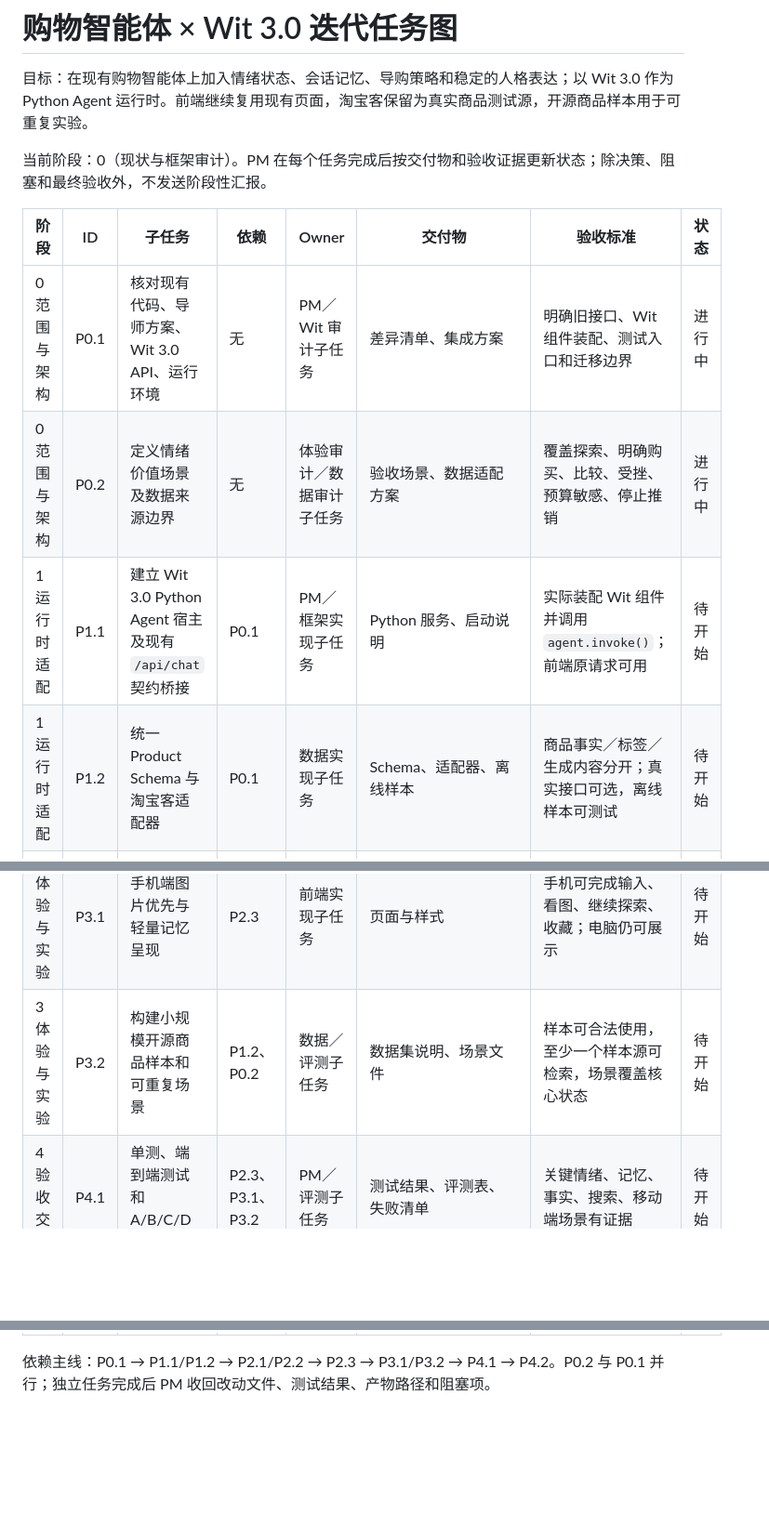
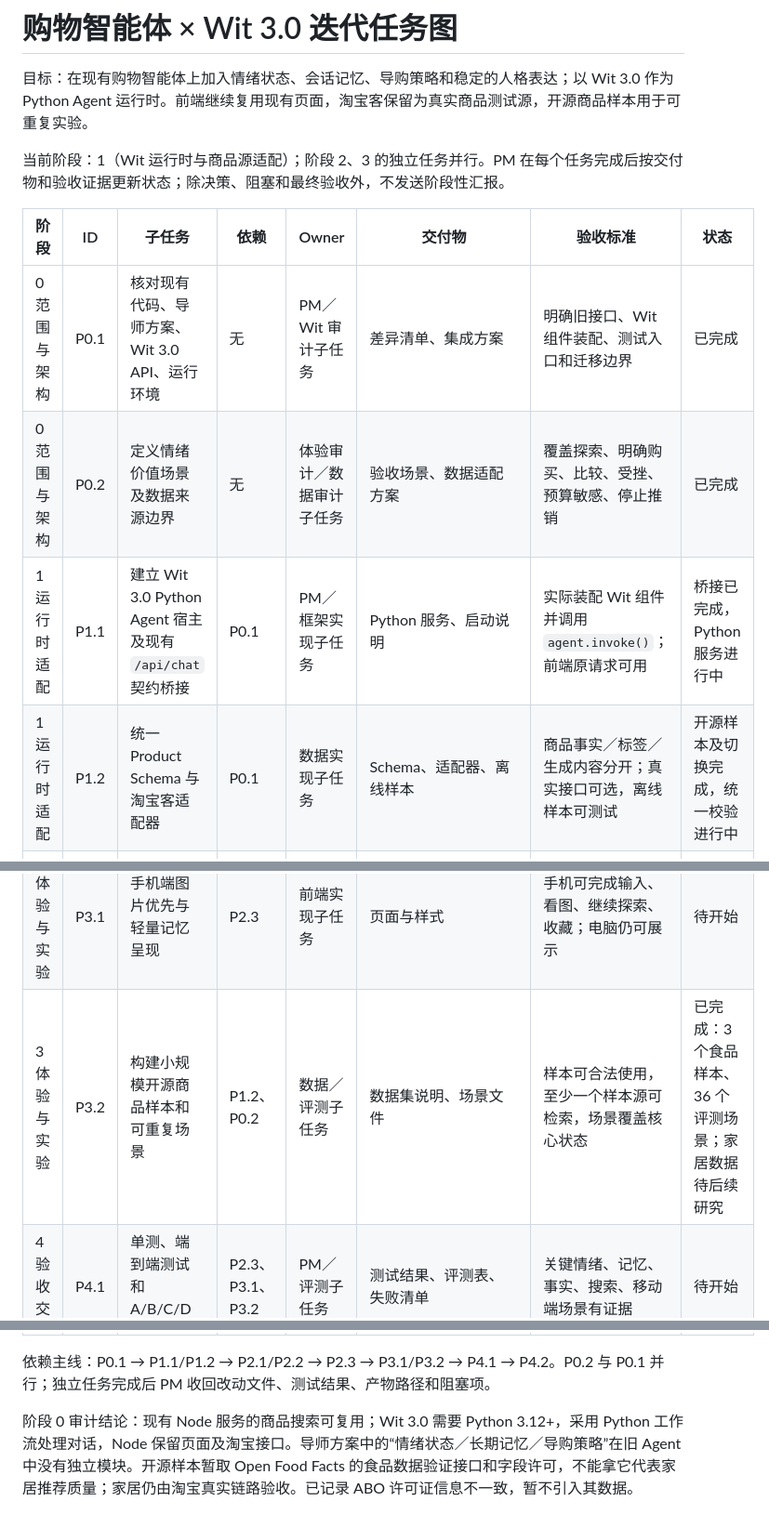
Before and after one commit to iamroxy-0604/shopping, a Markdown page: 购物智能体_Wit3迭代任务图.md, 3 parts joined by grey strips. Shown at 93% size. GitHub-like rendering; blank space fills up the shorter version.

Commit message:
docs: update Wit iteration task status after architecture audit

```diff
--- a/购物智能体_Wit3迭代任务图.md
+++ b/购物智能体_Wit3迭代任务图.md
@@ -2,20 +2,22 @@
 
 目标：在现有购物智能体上加入情绪状态、会话记忆、导购策略和稳定的人格表达；以 Wit 3.0 作为 Python Agent 运行时。前端继续复用现有页面，淘宝客保留为真实商品测试源，开源商品样本用于可重复实验。
 
-当前阶段：0（现状与框架审计）。PM 在每个任务完成后按交付物和验收证据更新状态；除决策、阻塞和最终验收外，不发送阶段性汇报。
+当前阶段：1（Wit 运行时与商品源适配）；阶段 2、3 的独立任务并行。PM 在每个任务完成后按交付物和验收证据更新状态；除决策、阻塞和最终验收外，不发送阶段性汇报。
 
 | 阶段 | ID | 子任务 | 依赖 | Owner | 交付物 | 验收标准 | 状态 |
 |---|---|---|---|---|---|---|---|
-| 0 范围与架构 | P0.1 | 核对现有代码、导师方案、Wit 3.0 API、运行环境 | 无 | PM／Wit 审计子任务 | 差异清单、集成方案 | 明确旧接口、Wit 组件装配、测试入口和迁移边界 | 进行中 |
-| 0 范围与架构 | P0.2 | 定义情绪价值场景及数据来源边界 | 无 | 体验审计／数据审计子任务 | 验收场景、数据适配方案 | 覆盖探索、明确购买、比较、受挫、预算敏感、停止推销 | 进行中 |
-| 1 运行时适配 | P1.1 | 建立 Wit 3.0 Python Agent 宿主及现有 `/api/chat` 契约桥接 | P0.1 | PM／框架实现子任务 | Python 服务、启动说明 | 实际装配 Wit 组件并调用 `agent.invoke()`；前端原请求可用 | 待开始 |
-| 1 运行时适配 | P1.2 | 统一 Product Schema 与淘宝客适配器 | P0.1 | 数据实现子任务 | Schema、适配器、离线样本 | 商品事实／标签／生成内容分开；真实接口可选，离线样本可测试 | 待开始 |
+| 0 范围与架构 | P0.1 | 核对现有代码、导师方案、Wit 3.0 API、运行环境 | 无 | PM／Wit 审计子任务 | 差异清单、集成方案 | 明确旧接口、Wit 组件装配、测试入口和迁移边界 | 已完成 |
+| 0 范围与架构 | P0.2 | 定义情绪价值场景及数据来源边界 | 无 | 体验审计／数据审计子任务 | 验收场景、数据适配方案 | 覆盖探索、明确购买、比较、受挫、预算敏感、停止推销 | 已完成 |
+| 1 运行时适配 | P1.1 | 建立 Wit 3.0 Python Agent 宿主及现有 `/api/chat` 契约桥接 | P0.1 | PM／框架实现子任务 | Python 服务、启动说明 | 实际装配 Wit 组件并调用 `agent.invoke()`；前端原请求可用 | 桥接已完成，Python 服务进行中 |
+| 1 运行时适配 | P1.2 | 统一 Product Schema 与淘宝客适配器 | P0.1 | 数据实现子任务 | Schema、适配器、离线样本 | 商品事实／标签／生成内容分开；真实接口可选，离线样本可测试 | 开源样本及切换完成，统一校验进行中 |
 | 2 导购能力 | P2.1 | 情绪状态识别与导购策略 | P1.1、P0.2 | Agent 实现子任务 | EmotionStateTracker、GuidePolicy | 状态按轮更新；每轮最多一个主问题；无购买意图时不催单 | 待开始 |
 | 2 导购能力 | P2.2 | 会话及偏好记忆 | P1.1 | Agent 实现子任务 | MemoryManager、持久化文件 | 同一对话多轮不丢条件；改口可覆盖；用户要求忘记可删除 | 待开始 |
 | 2 导购能力 | P2.3 | 搜索／比较／探索路由与导购人格、事实检查 | P1.2、P2.1、P2.2 | Agent 实现子任务 | Agent 工作流、提示词、校验 | 追问上一轮商品不重新检索；推荐理由只引用已知事实 | 待开始 |
 | 3 体验与实验 | P3.1 | 手机端图片优先与轻量记忆呈现 | P2.3 | 前端实现子任务 | 页面与样式 | 手机可完成输入、看图、继续探索、收藏；电脑仍可展示 | 待开始 |
-| 3 体验与实验 | P3.2 | 构建小规模开源商品样本和可重复场景 | P1.2、P0.2 | 数据／评测子任务 | 数据集说明、场景文件 | 样本可合法使用，至少一个样本源可检索，场景覆盖核心状态 | 待开始 |
+| 3 体验与实验 | P3.2 | 构建小规模开源商品样本和可重复场景 | P1.2、P0.2 | 数据／评测子任务 | 数据集说明、场景文件 | 样本可合法使用，至少一个样本源可检索，场景覆盖核心状态 | 已完成：3 个食品样本、36 个评测场景；家居数据待后续研究 |
 | 4 验收交付 | P4.1 | 单测、端到端测试和 A/B/C/D 评估模板 | P2.3、P3.1、P3.2 | PM／评测子任务 | 测试结果、评测表、失败清单 | 关键情绪、记忆、事实、搜索、移动端场景有证据 | 待开始 |
 | 4 验收交付 | P4.2 | 逐项提交、同步 GitHub、交付运行说明 | P4.1 | PM | 提交记录、产物路径、验收汇总 | 变更有明确提交说明；工作区原有改动未误覆盖 | 待开始 |
 
 依赖主线：P0.1 → P1.1/P1.2 → P2.1/P2.2 → P2.3 → P3.1/P3.2 → P4.1 → P4.2。P0.2 与 P0.1 并行；独立任务完成后 PM 收回改动文件、测试结果、产物路径和阻塞项。
+
+阶段 0 审计结论：现有 Node 服务的商品搜索可复用；Wit 3.0 需要 Python 3.12+，采用 Python 工作流处理对话，Node 保留页面及淘宝接口。导师方案中的“情绪状态／长期记忆／导购策略”在旧 Agent 中没有独立模块。开源样本暂取 Open Food Facts 的食品数据验证接口和字段许可，不能拿它代表家居推荐质量；家居仍由淘宝真实链路验收。已记录 ABO 许可证信息不一致，暂不引入其数据。
```
